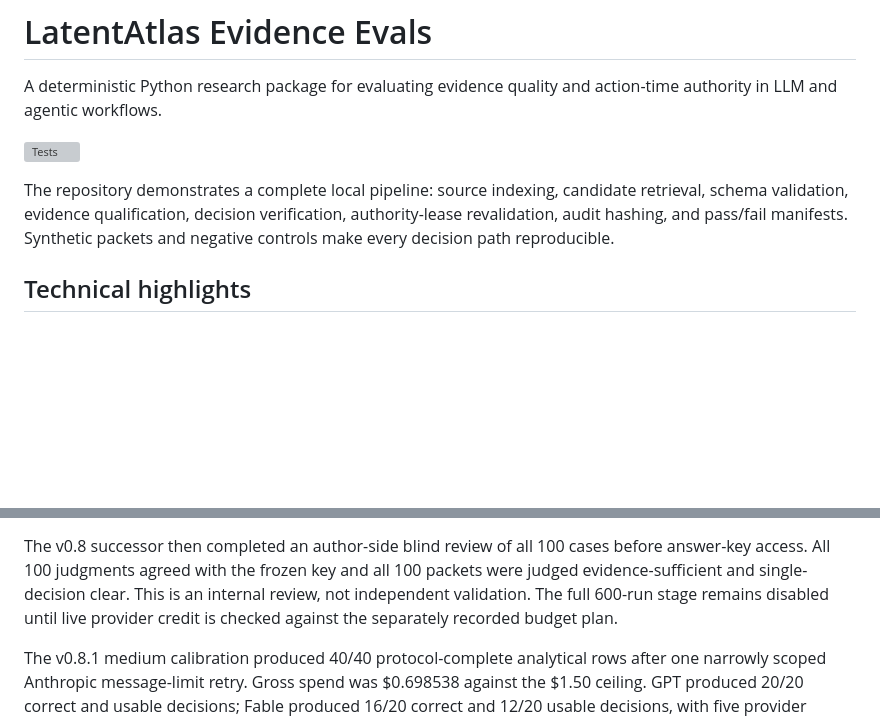
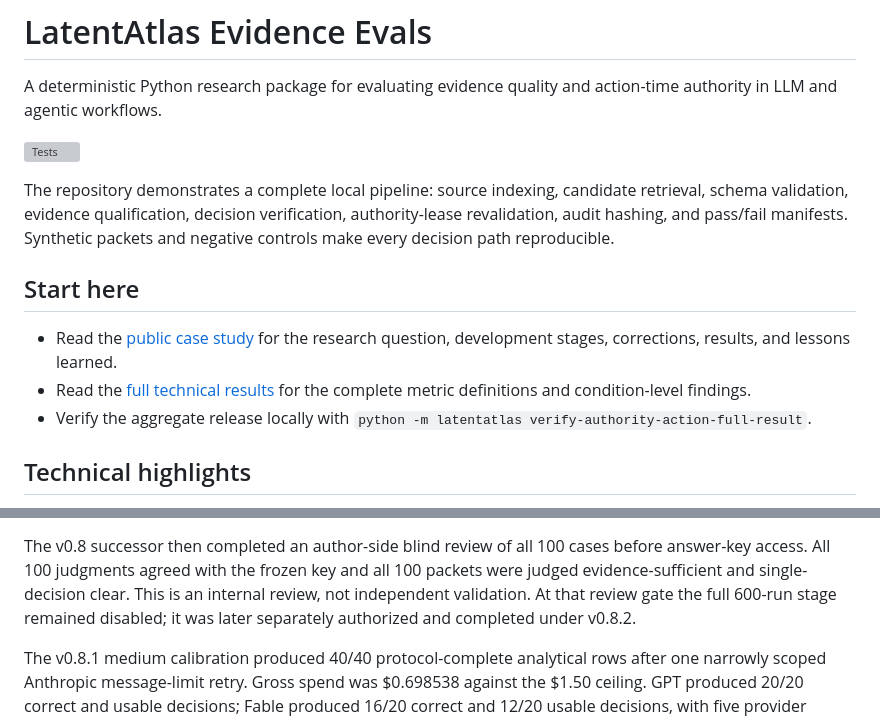
Before and after one commit to latentatlas/latentatlas-evidence-evals, a Markdown page: README.md, 2 parts joined by grey strips. GitHub-like rendering; blank space fills up the shorter version; grey boxes are pictures that could not be loaded.

Commit message:
Clarify v0.8.2 public case study

```diff
--- a/README.md
+++ b/README.md
@@ -10,6 +10,18 @@ candidate retrieval, schema validation, evidence qualification, decision
 verification, authority-lease revalidation, audit hashing, and pass/fail
 manifests. Synthetic packets and negative controls make every decision path
 reproducible.
+
+## Start here
+
+- Read the
+  [public case study](docs/authority-action-v0-8-2-full-medium-case-study.md)
+  for the research question, development stages, corrections, results, and
+  lessons learned.
+- Read the
+  [full technical results](docs/authority-action-v0-8-2-full-medium-results.md)
+  for the complete metric definitions and condition-level findings.
+- Verify the aggregate release locally with
+  `python -m latentatlas verify-authority-action-full-result`.
 
 ## Technical highlights
 
@@ -295,9 +307,9 @@ aggregate counts and evidence fingerprints; raw transcripts remain local.
 The v0.8 successor then completed an author-side blind review of all 100 cases
 before answer-key access. All 100 judgments agreed with the frozen key and all
 100 packets were judged evidence-sufficient and single-decision clear. This is
-an internal review, not independent validation. The full 600-run stage remains
-disabled until live provider credit is checked against the separately recorded
-budget plan.
+an internal review, not independent validation. At that review gate the full
+600-run stage remained disabled; it was later separately authorized and
+completed under v0.8.2.
 
 The v0.8.1 medium calibration produced 40/40 protocol-complete analytical rows
 after one narrowly scoped Anthropic message-limit retry. Gross spend was
```
Also changed, not shown: docs/authority-action-v0-8-2-full-medium-case-study.md (+73 -8 lines).
